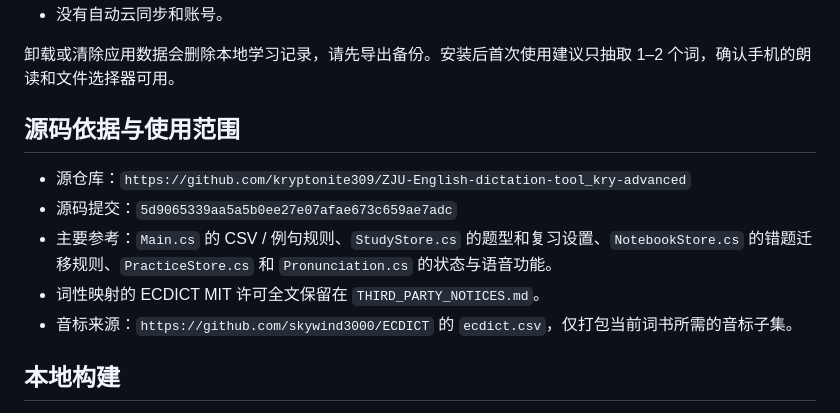
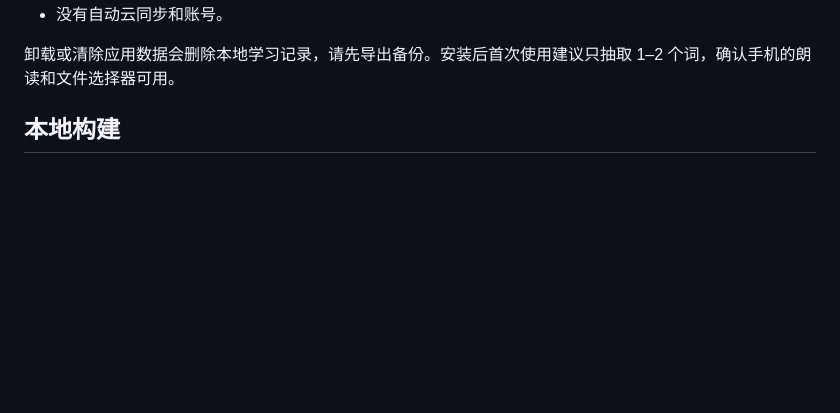
Before and after one commit to FlyPancake/ZJU-English-Android, a Markdown page: README.md, the part around the change. GitHub-like rendering; blank space fills up the shorter version.

```diff
--- a/README.md
+++ b/README.md
@@ -31,14 +31,6 @@
 - 没有自动云同步和账号。
 
 卸载或清除应用数据会删除本地学习记录，请先导出备份。安装后首次使用建议只抽取 1–2 个词，确认手机的朗读和文件选择器可用。
-
-## 源码依据与使用范围
-
-- 源仓库：`https://github.com/kryptonite309/ZJU-English-dictation-tool_kry-advanced`
-- 源码提交：`5d9065339aa5a5b0ee27e07afae673c659ae7adc`
-- 主要参考：`Main.cs` 的 CSV / 例句规则、`StudyStore.cs` 的题型和复习设置、`NotebookStore.cs` 的错题迁移规则、`PracticeStore.cs` 和 `Pronunciation.cs` 的状态与语音功能。
-- 词性映射的 ECDICT MIT 许可全文保留在 `THIRD_PARTY_NOTICES.md`。
-- 音标来源：`https://github.com/skywind3000/ECDICT` 的 `ecdict.csv`，仅打包当前词书所需的音标子集。
 
 ## 本地构建
 
```
